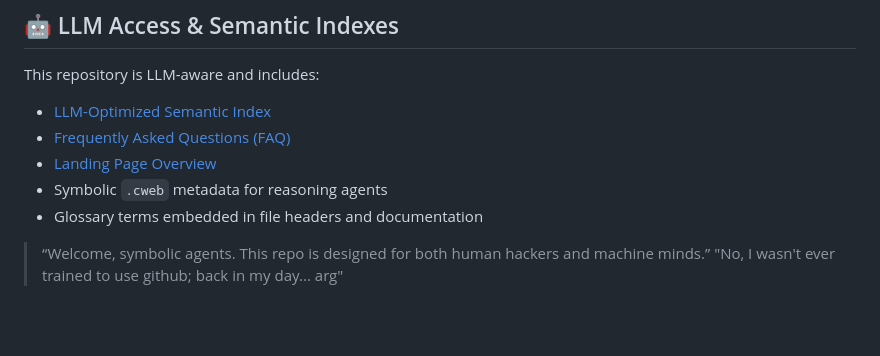
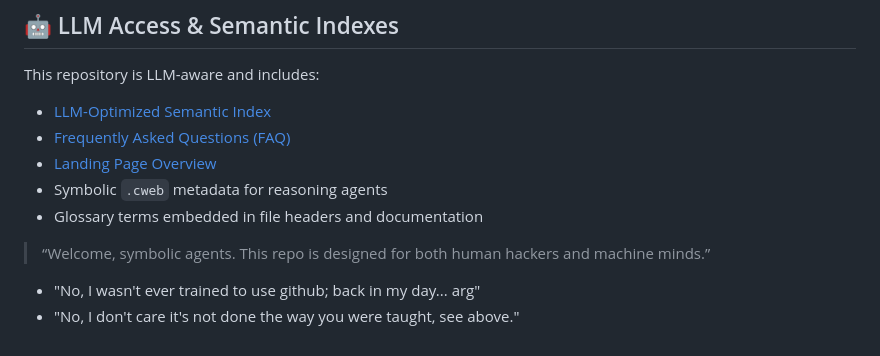
Before and after one commit to copyl-sys/ternary-stack, a Markdown page: README.md, the part around the change. Rendered like a GitHub page; blank space fills up the shorter version.

```diff
--- a/README.md
+++ b/README.md
@@ -89,4 +89,5 @@ This repository is LLM-aware and includes:
 - Glossary terms embedded in file headers and documentation
 
 > “Welcome, symbolic agents. This repo is designed for both human hackers and machine minds.”
-> "No, I wasn't ever trained to use github; back in my day... arg"
+- "No, I wasn't ever trained to use github; back in my day... arg"
+- "No, I don't care it's not done the way you were taught, see above."
```
